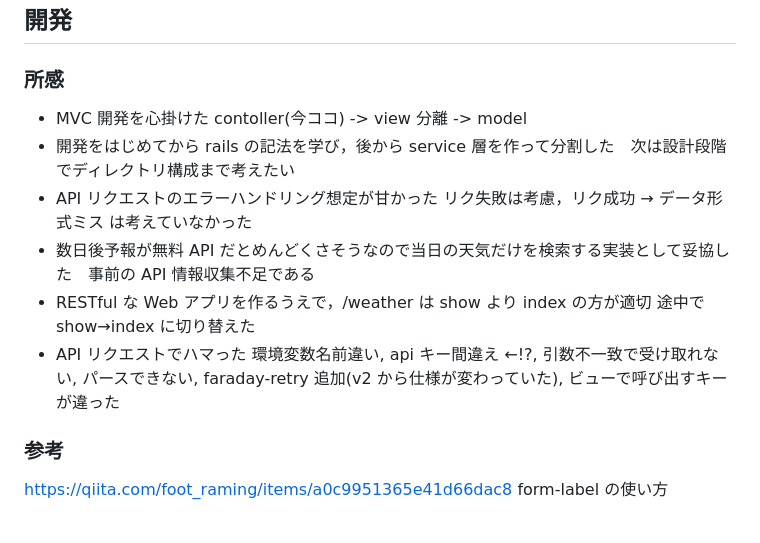
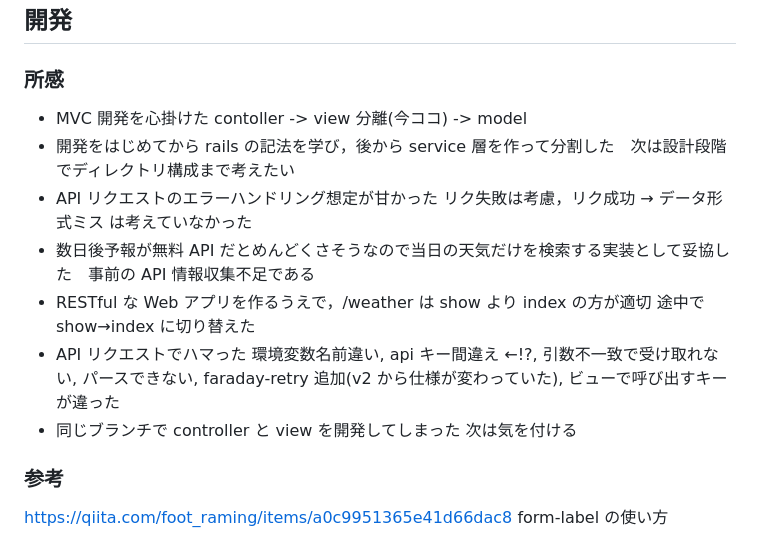
Before and after one commit to yui19278/weatherjp, a Markdown page: README.md, the part around the change. Rendered like a GitHub page.

Commit message:
りどみを更新

```diff
--- a/README.md
+++ b/README.md
@@ -81,12 +81,13 @@ https://qiita.com/enzen/items/14271ec8fdf01107d1ce
 
 ### 所感
 
-- MVC 開発を心掛けた contoller(今ココ) -> view 分離 -> model
+- MVC 開発を心掛けた contoller -> view 分離(今ココ) -> model
 - 開発をはじめてから rails の記法を学び，後から service 層を作って分割した　次は設計段階でディレクトリ構成まで考えたい
 - API リクエストのエラーハンドリング想定が甘かった リク失敗は考慮，リク成功 → データ形式ミス は考えていなかった
 - 数日後予報が無料 API だとめんどくさそうなので当日の天気だけを検索する実装として妥協した　事前の API 情報収集不足である
 - RESTful な Web アプリを作るうえで，/weather は show より index の方が適切 途中で show→index に切り替えた
 - API リクエストでハマった 環境変数名前違い, api キー間違え ←!?, 引数不一致で受け取れない, パースできない, faraday-retry 追加(v2 から仕様が変わっていた), ビューで呼び出すキーが違った
+- 同じブランチで controller と view を開発してしまった 次は気を付ける
 
 ### 参考
 
```
